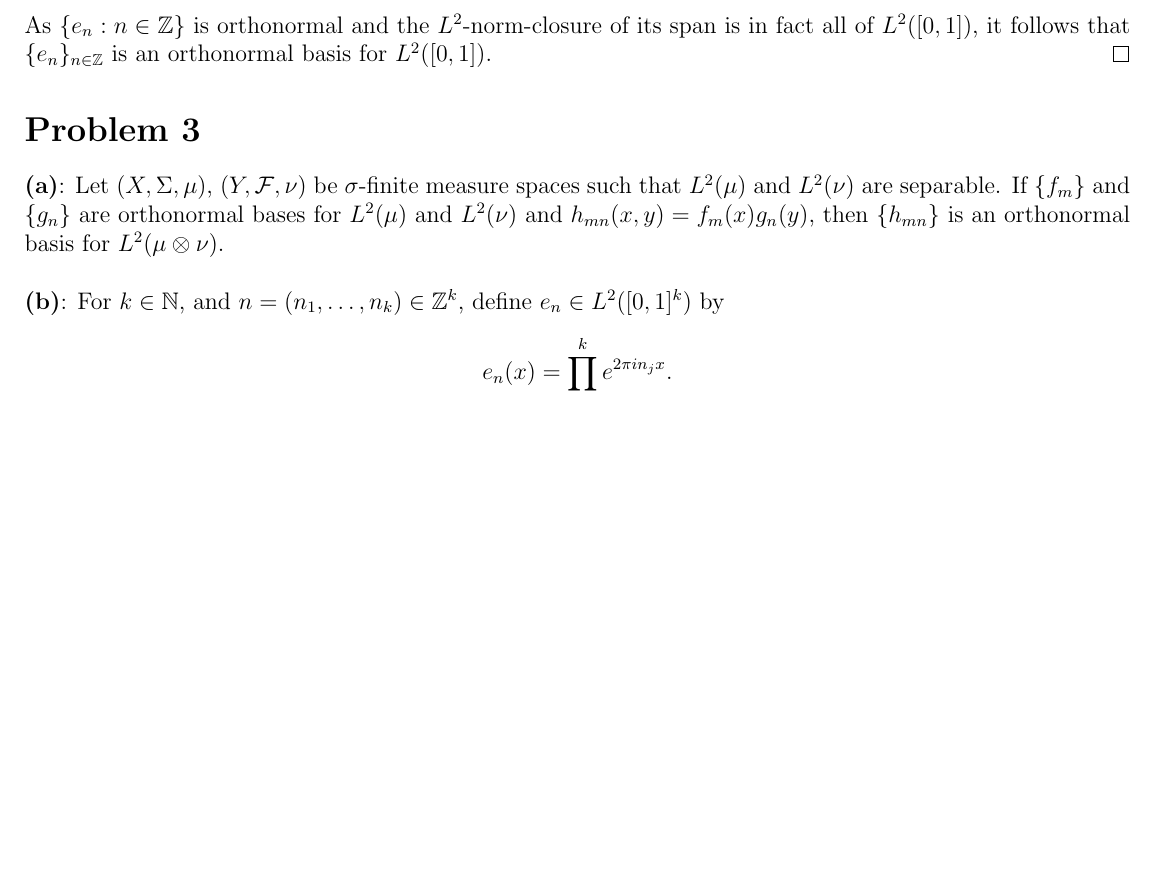
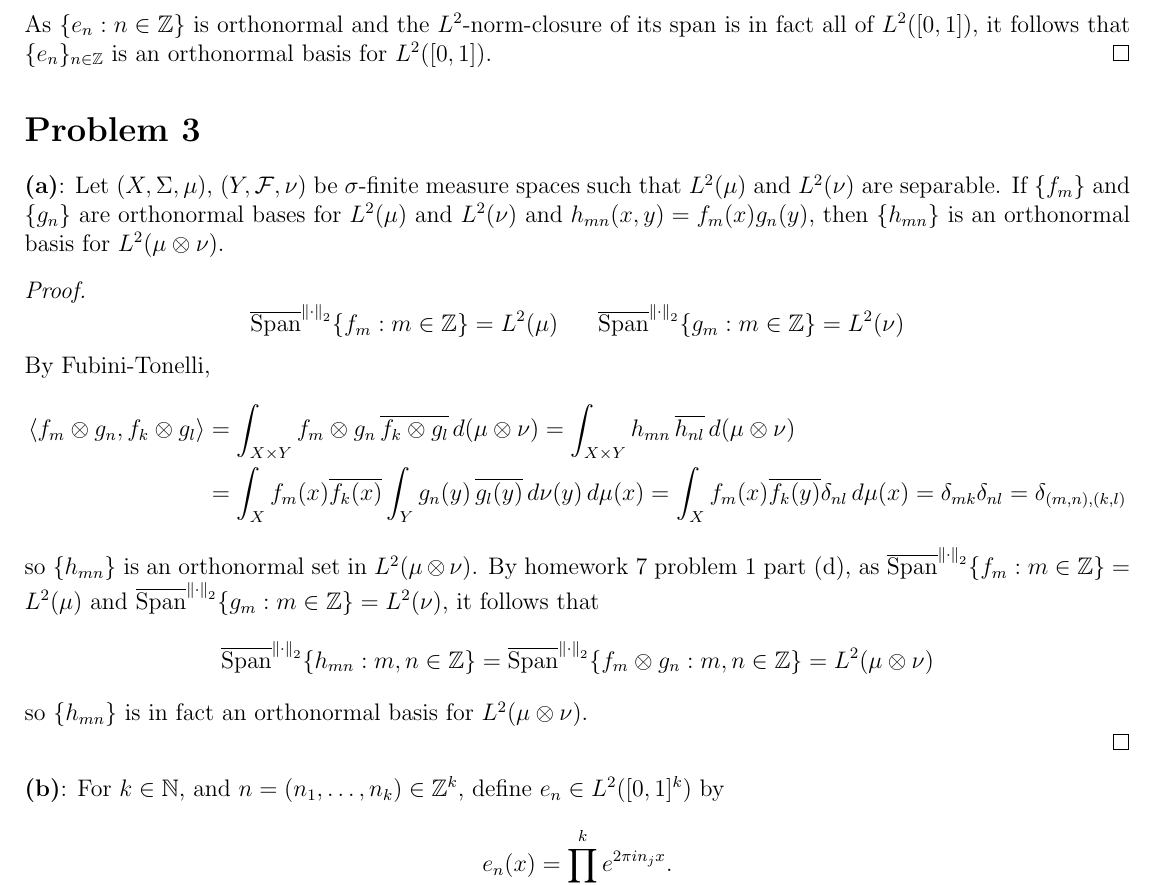
Before and after one commit to kyrem1/mathematicsSpring2022, a LaTeX problem sheet (7310 Real Analysis/7310 hw8/7310_hw8.tex): part of page 3 of 4 before the commit and part of page 3 of 5 after it, cut so that both start at the same text, the shorter picture padded with empty space. Compiled offline with pdfLaTeX.

Commit message:
7310 hw8 problem 3 part a

```diff
--- a/7310 Real Analysis/7310 hw8/7310_hw8.tex
+++ b/7310 Real Analysis/7310 hw8/7310_hw8.tex
@@ -258,7 +258,24 @@
 \end{homeworkProblem}
 
 \begin{homeworkProblem}
-  \textbf{(a)}: Let $(X,\Sigma,\mu)$, $(Y,\mc{F},\nu)$ be $\sigma$-finite measure spaces such that $L^2(\mu)$ and $L^2(\nu)$ are separable. If $\{f_m\}$ and $\{g_n\}$ are orthonormal bases for $L^2(\mu)$ and $L^2(\nu)$ and $h_{mn}(x,y) = f_m(x)g_n(y)$, then $\{h_{mn}\}$ is an orthonormal basis for $L^2(\mu\otimes\nu)$.\\
+  \textbf{(a)}: Let $(X,\Sigma,\mu)$, $(Y,\mc{F},\nu)$ be $\sigma$-finite measure spaces such that $L^2(\mu)$ and $L^2(\nu)$ are separable. If $\{f_m\}$ and $\{g_n\}$ are orthonormal bases for $L^2(\mu)$ and $L^2(\nu)$ and $h_{mn}(x,y) = f_m(x)g_n(y)$, then $\{h_{mn}\}$ is an orthonormal basis for $L^2(\mu\otimes\nu)$.
+
+  \begin{proof}
+    \[
+      \cls{\Span}^{\norm{\cdot}_2}\{f_m:m\in\Z\} = L^2(\mu)\hspace{20pt}\cls{\Span}^{\norm{\cdot}_2}\{g_m:m\in\Z\} = L^2(\nu)
+    \]
+    By Fubini-Tonelli,
+    \begin{align*}
+      \inp{f_m\otimes g_n}{f_k\otimes g_l} &= \int_{X\times Y} f_m\otimes g_n\,\cls{f_k\otimes g_l} \dd{(\mu\otimes\nu)} = \int_{X\times Y} h_{mn}\,\cls{h_{nl}} \dd{(\mu\otimes\nu)} \\
+      &= \int_X f_m(x)\cls{f_k(x)}\int_Y g_n(y)\,\cls{g_l(y)}\dd{\nu(y)}\dd{\mu(x)} = \int_X f_m(x)\cls{f_k(y)}\delta_{nl}\dd{\mu(x)} = \delta_{mk}\delta_{nl} = \delta_{(m,n),(k,l)}
+    \end{align*}
+    so $\{h_{mn}\}$ is an orthonormal set in $L^2(\mu\otimes\nu)$. By homework 7 problem 1 part (d), as $\cls{\Span}^{\norm{\cdot}_2}\{f_m:m\in\Z\} = L^2(\mu)$ and $\cls{\Span}^{\norm{\cdot}_2}\{g_m:m\in\Z\} = L^2(\nu)$, it follows that
+    \[
+      \cls{\Span}^{\norm{\cdot}_2}\{h_{mn}:m,n\in\Z\} = \cls{\Span}^{\norm{\cdot}_2}\{f_m\otimes g_n:m,n\in\Z\} = L^2(\mu\otimes\nu)
+    \]
+    so $\{h_{mn}\}$ is in fact an orthonormal basis for $L^2(\mu\otimes\nu)$.
+
+  \end{proof}
 
   \textbf{(b)}: For $k\in\N$, and $n=(n_1,\ldots,n_k)\in\Z^k$, define $e_n\in L^2([0,1]^k)$ by
   \[
```
Also changed, not shown: 7310 Real Analysis/7310 hw8/7310_hw8.pdf, 1 other file.
